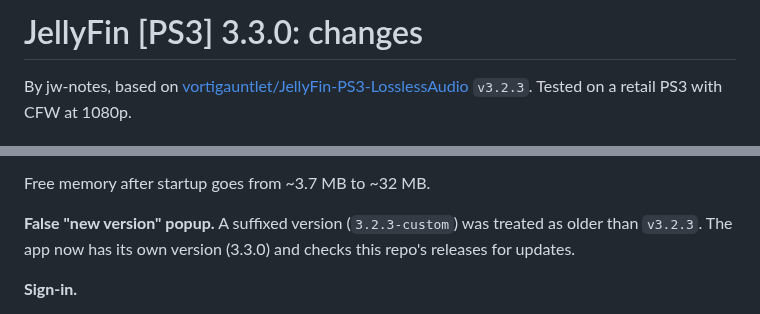
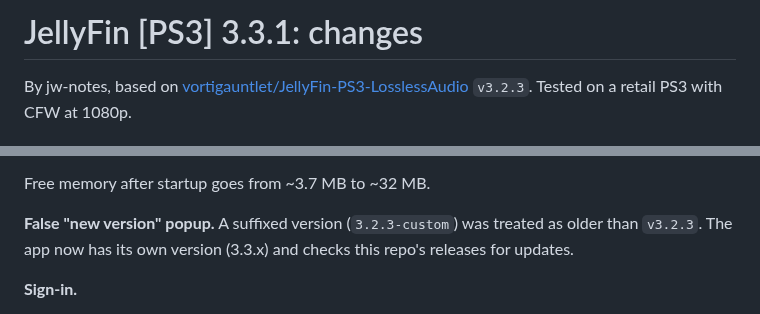
Before and after one commit to jw-notes/JellyFin-PS3, a Markdown page: CUSTOM-CHANGES.md, 2 parts joined by grey strips. GitHub-like rendering.

```diff
--- a/CUSTOM-CHANGES.md
+++ b/CUSTOM-CHANGES.md
@@ -1,4 +1,4 @@
-# JellyFin [PS3] 3.3.0: changes
+# JellyFin [PS3] 3.3.1: changes
 
 By jw-notes, based on [vortigauntlet/JellyFin-PS3-LosslessAudio](https://github.com/vortigauntlet/JellyFin-PS3-LosslessAudio) `v3.2.3`.
 Tested on a retail PS3 with CFW at 1080p.
@@ -22,7 +22,7 @@ Free memory after startup goes from ~3.7 MB to ~32 MB.
 
 **False "new version" popup.**
 A suffixed version (`3.2.3-custom`) was treated as older than `v3.2.3`. The app now has its
-own version (3.3.0) and checks this repo's releases for updates.
+own version (3.3.x) and checks this repo's releases for updates.
 
 **Sign-in.**
 - Usernames and passwords with quotes, backslashes or spaces are escaped properly in
```
Also changed, not shown: README.md (+9 -3 lines), docs/screenshots/3.3/home.png (added), docs/screenshots/3.3/movies.png (added), docs/screenshots/3.3/music.png (added), docs/screenshots/3.3/search.png (added), docs/screenshots/3.3/themes.png (added), 7 other files.
